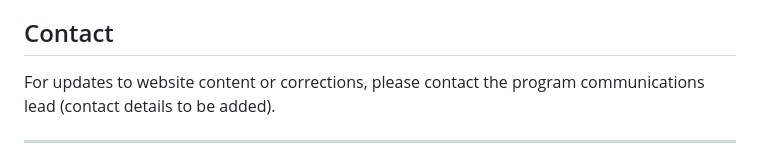
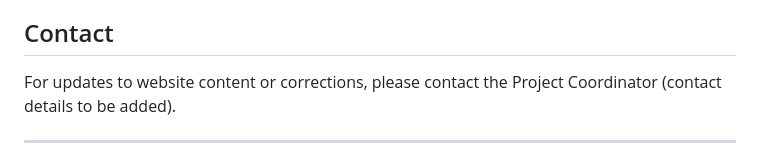
Before and after one commit to sequipmoest/sequip_web, a Markdown page: README.md, the part around the change. GitHub-like rendering.

Commit message:
Update contact title in README to Project Coordinator

```diff
--- a/README.md
+++ b/README.md
@@ -41,7 +41,7 @@ This README will be updated with verified, authoritative citations (World Bank p
 
 ## Contact
 
-For updates to website content or corrections, please contact the program communications lead (contact details to be added).
+For updates to website content or corrections, please contact the Project Coordinator (contact details to be added).
 
 ---
 
```
